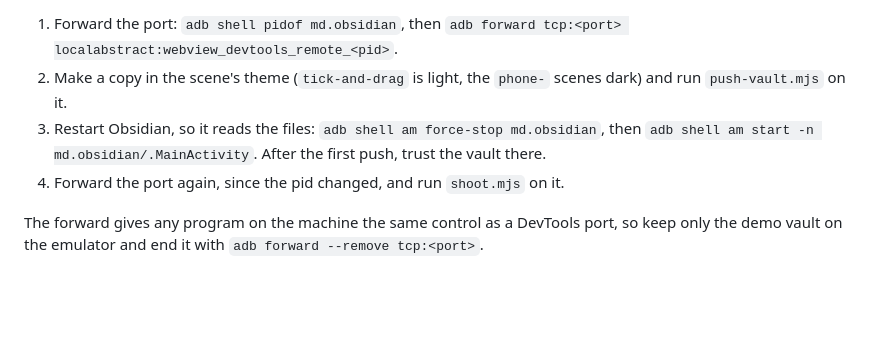
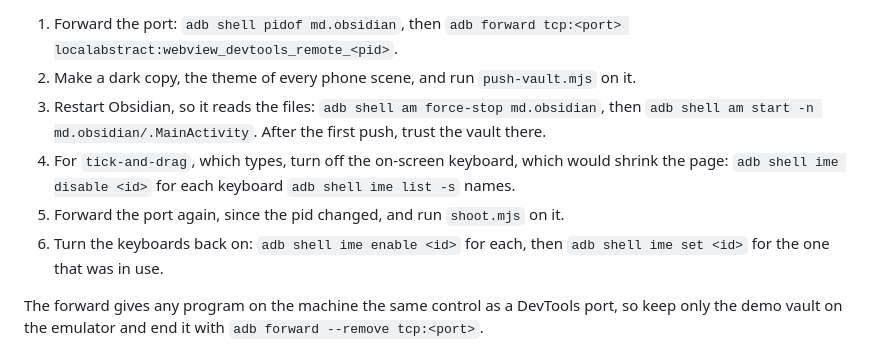
Before and after one commit to princelundgren/PrinceListsObsidianPlugin, a Markdown page: AGENTS.md, the part around the change. GitHub-like rendering; blank space fills up the shorter version.

```diff
--- a/AGENTS.md
+++ b/AGENTS.md
@@ -123,11 +123,14 @@ each time, with `adb`:
 
 1. Forward the port: `adb shell pidof md.obsidian`, then
    `adb forward tcp:<port> localabstract:webview_devtools_remote_<pid>`.
-2. Make a copy in the scene's theme (`tick-and-drag` is light, the `phone-` scenes dark) and run
-   `push-vault.mjs` on it.
+2. Make a dark copy, the theme of every phone scene, and run `push-vault.mjs` on it.
 3. Restart Obsidian, so it reads the files: `adb shell am force-stop md.obsidian`, then
    `adb shell am start -n md.obsidian/.MainActivity`. After the first push, trust the vault there.
-4. Forward the port again, since the pid changed, and run `shoot.mjs` on it.
+4. For `tick-and-drag`, which types, turn off the on-screen keyboard, which would shrink the page:
+   `adb shell ime disable <id>` for each keyboard `adb shell ime list -s` names.
+5. Forward the port again, since the pid changed, and run `shoot.mjs` on it.
+6. Turn the keyboards back on: `adb shell ime enable <id>` for each, then `adb shell ime set <id>`
+   for the one that was in use.
 
 The forward gives any program on the machine the same control as a DevTools port, so keep only the
 demo vault on the emulator and end it with `adb forward --remove tcp:<port>`.
```
Also changed, not shown: README.md (+1 -1 lines), docs/images/tick-and-drag.gif, 4 other files.
